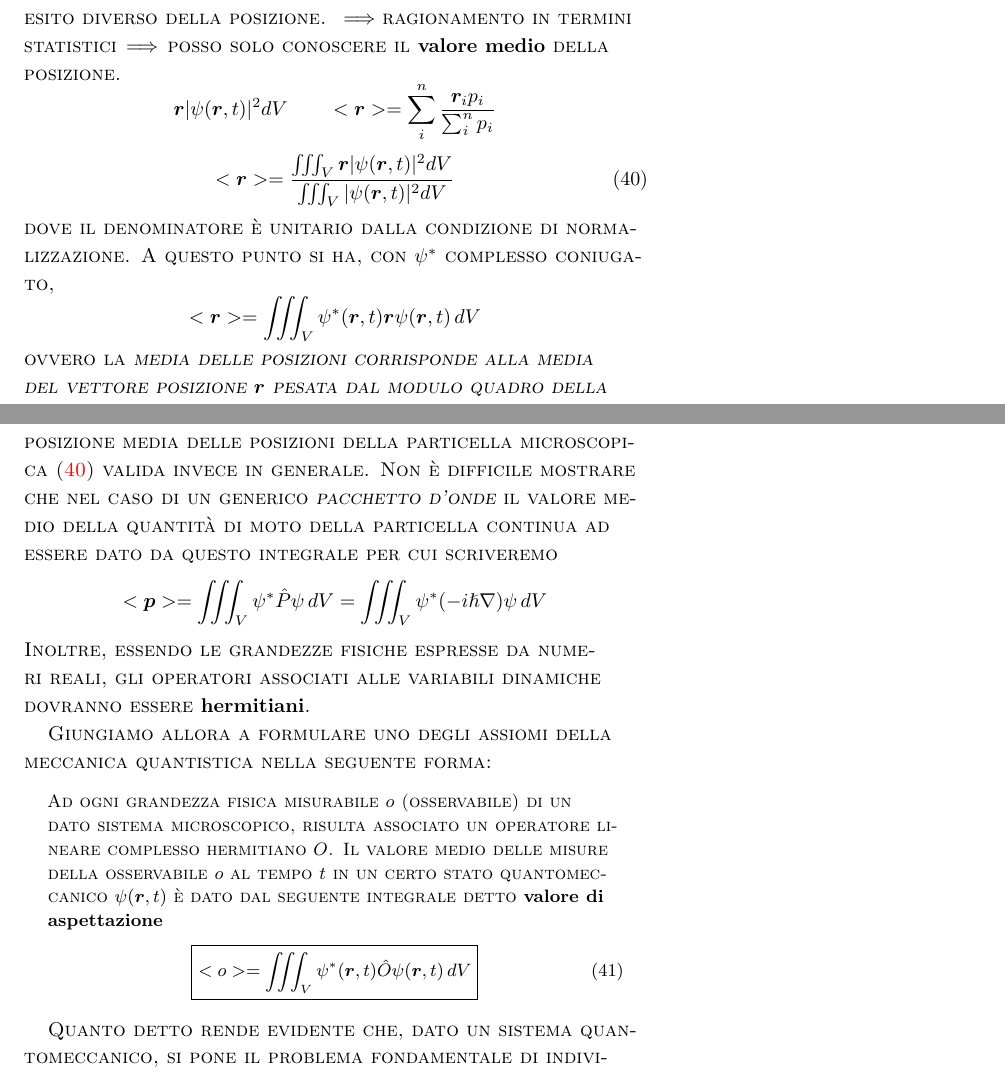
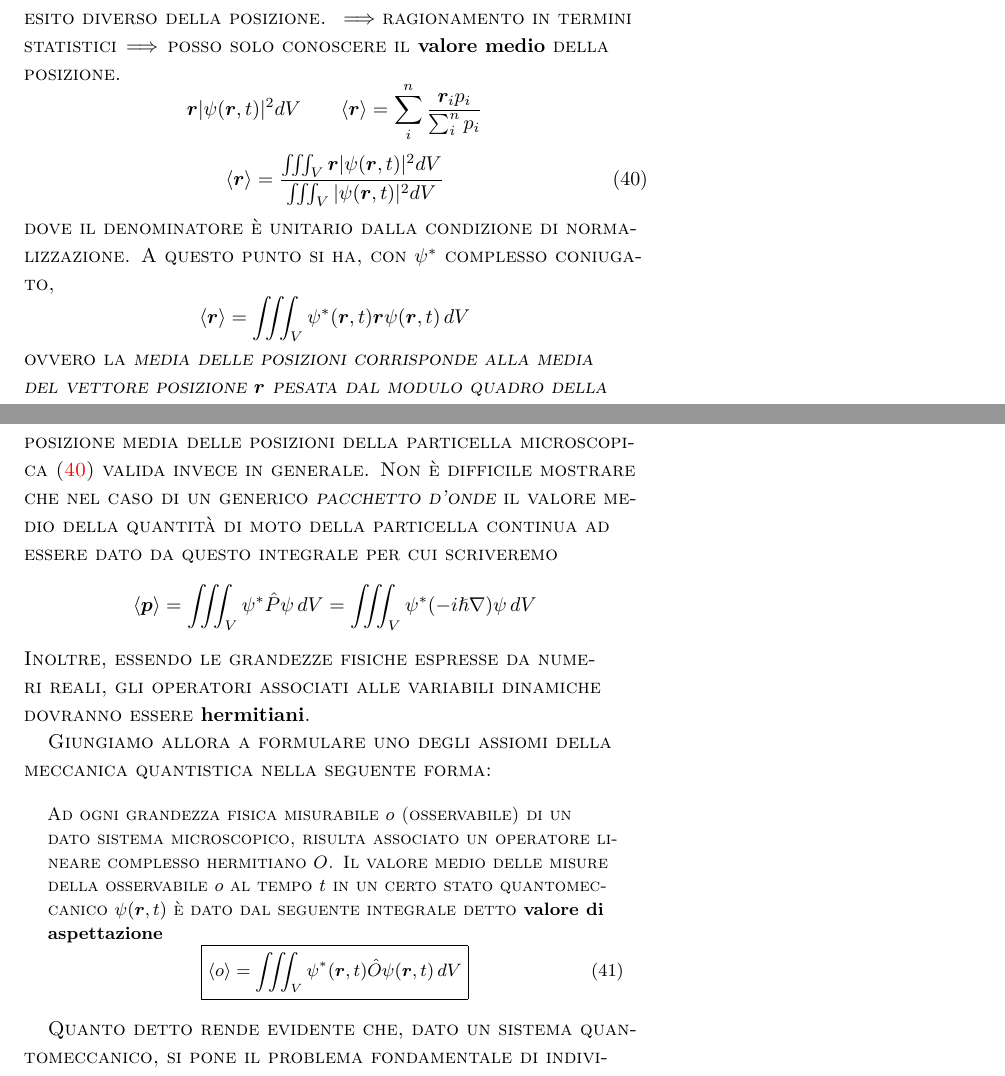
Before and after one commit to niccolozanotti/Fisica-nucleare-subnucleare, a LaTeX book (main.tex, which reads chapters/richiami-qm.tex): two parts of pages 54 and 55 of 85, joined at a grey line, cut so that both start at the same text. Compiled offline with XeLaTeX; a LaTeX package or settings file that is missing is left out.

Commit message:
Correction of angle brackets.

```diff
--- a/chapters/richiami-qm.tex
+++ b/chapters/richiami-qm.tex
@@ -40,16 +40,16 @@ cui una misurazione ripetuta potrebbe portare ad un esito diverso della
 posizione. \(\implies\)ragionamento in termini
 statistici\(\implies\)posso solo conoscere il \textbf{valore medio}
 della posizione. \[
-                     \bm{r} |\psi(\bm{r},t)|^{2}dV \qquad <\bm{r}> = \sum_{i}^{n} \frac{\bm{r}_{i}p_{i}}{\sum_{i}^{n}p_{i}}
+                     \bm{r} |\psi(\bm{r},t)|^{2}dV \qquad \langle \bm{r} \rangle = \sum_{i}^{n} \frac{\bm{r}_{i}p_{i}}{\sum_{i}^{n}p_{i}}
 \]
 \begin{equation}
-    <\bm{r}> = \frac{\iiint_{V} \bm{r} |\psi(\bm{r},t)|^{2}dV }{\iiint_{V}|\psi(\bm{r},t)|^{2}dV }
+    \langle \bm{r} \rangle = \frac{\iiint_{V} \bm{r} |\psi(\bm{r},t)|^{2}dV }{\iiint_{V}|\psi(\bm{r},t)|^{2}dV }
     \label{eq:mean-value-quantum-position}
 \end{equation} dove il denominatore è unitario dalla condizione di
 normalizzazione.
 A questo punto si ha, con \(\psi^*\) complesso
 coniugato, \[
-               <\bm{r}> = \iiint_{V} \psi^*(\bm{r},t)\bm{r}\psi(\bm{r},t)\,dV
+               \langle \bm{r} \rangle = \iiint_{V} \psi^*(\bm{r},t)\bm{r}\psi(\bm{r},t)\,dV
 \] ovvero la \emph{media delle posizioni corrisponde alla media del
 vettore posizione \(\bm{r}\) pesata dal modulo quadro della funzione
 d'onda.}
@@ -91,7 +91,7 @@ Non è difficile mostrare che nel caso di un generico \emph{pacchetto d'onde} i
 valore medio della quantità di moto della particella continua ad essere
 dato da questo integrale per cui scriveremo
 \[
-    <\bm{p}> = \iiint_{V} \psi^{*}\hat{P}\psi \, dV = \iiint_{V} \psi^{*}(- i \hslash \nabla )\psi \, dV
+    \langle \bm{p}\rangle = \iiint_{V} \psi^{*}\hat{P}\psi \, dV = \iiint_{V} \psi^{*}(- i \hslash \nabla )\psi \, dV
 \] Inoltre, essendo le grandezze fisiche espresse da numeri reali, gli
 operatori associati alle variabili dinamiche dovranno essere
 \textbf{hermitiani}.
@@ -107,7 +107,7 @@ quantistica nella seguente forma:
     al tempo \(t\) in un certo stato quantomeccanico \(\psi(\bm{r},t)\) è
     dato dal seguente integrale detto \textbf{valore di aspettazione}
     \begin{equation}
-        \boxed{<o> = \iiint_{V} \psi^{*}(\bm{r},t)\hat{O}\psi(\bm{r},t) \, dV}
+        \boxed{\langle o \rangle = \iiint_{V} \psi^{*}(\bm{r},t)\hat{O}\psi(\bm{r},t) \, dV}
         \label{eq:observable-qm-axiom}
     \end{equation}
 \end{quote}
```
Also changed, not shown: chapters/richiami-qm.tex (2 more changed lines).
